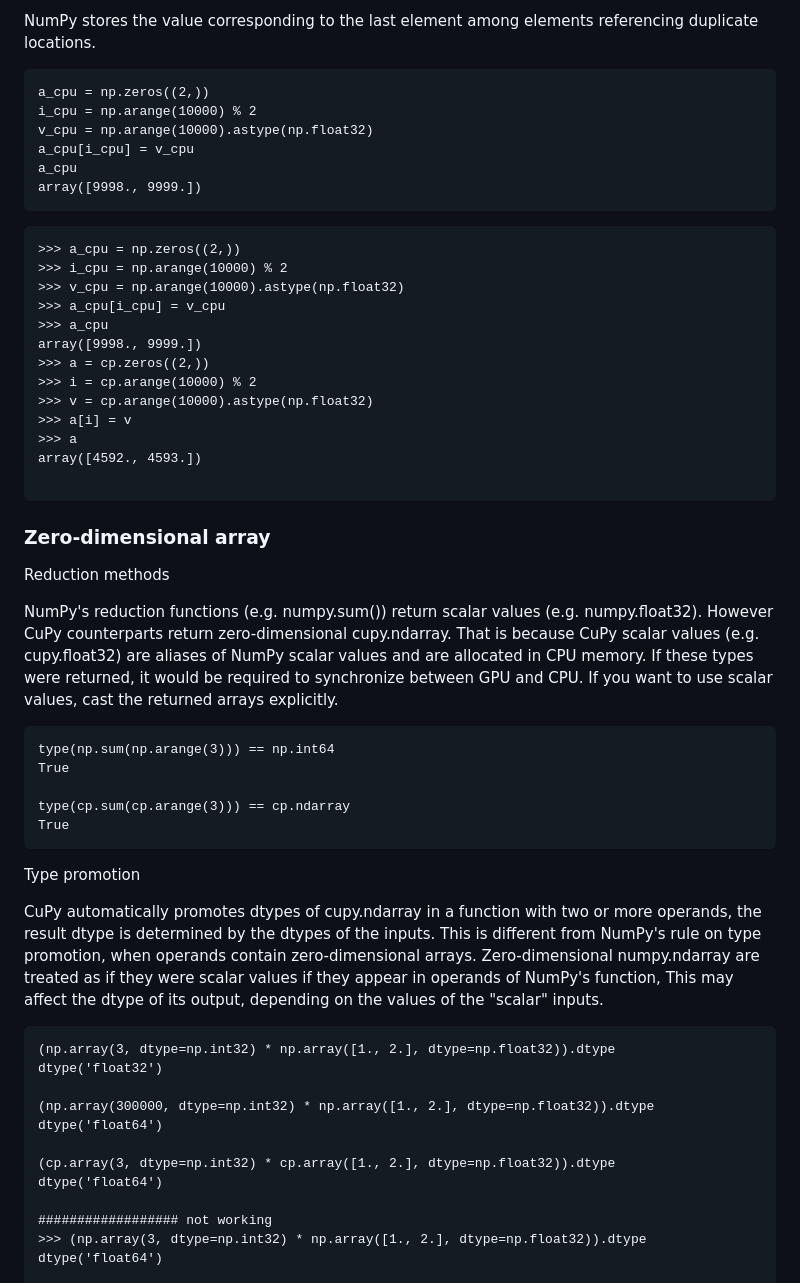
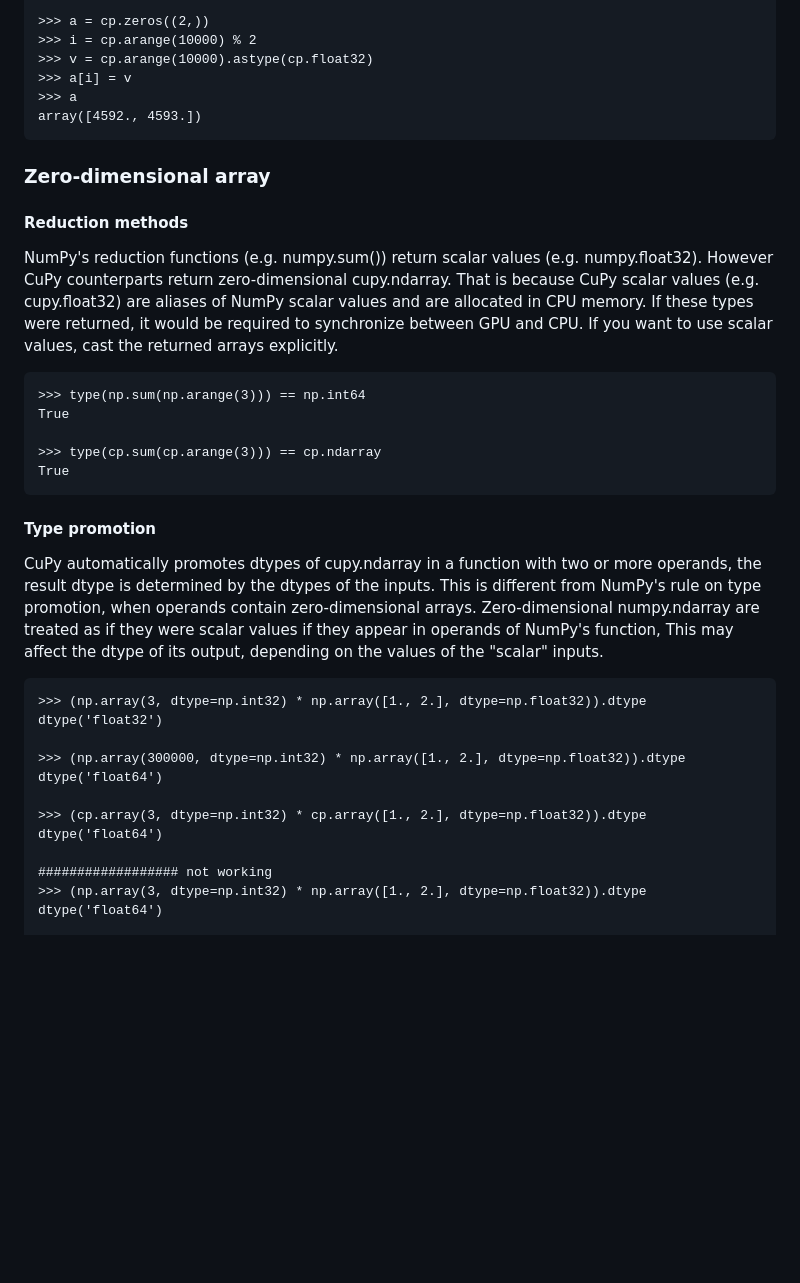
Before and after one commit to qianglise/python-for-hpc, a Markdown page: content/cupy.md, the part around one of its changes. Rendered like a GitHub page; blank space fills up the shorter version.

````diff
--- a/content/cupy.md
+++ b/content/cupy.md
@@ -385,50 +355,35 @@ array([ 9150.,  9151.])
 
-NumPy stores the value corresponding to the last element
-among elements referencing duplicate locations.
-
-```
-a_cpu = np.zeros((2,))
-i_cpu = np.arange(10000) % 2
-v_cpu = np.arange(10000).astype(np.float32)
-a_cpu[i_cpu] = v_cpu
-a_cpu
-array([9998., 9999.])
+>>> a = cp.zeros((2,))
+>>> i = cp.arange(10000) % 2
+>>> v = cp.arange(10000).astype(cp.float32)
+>>> a[i] = v
+>>> a
+array([4592., 4593.])
 ```
 
 
-```
->>> a_cpu = np.zeros((2,))
->>> i_cpu = np.arange(10000) % 2
->>> v_cpu = np.arange(10000).astype(np.float32)
->>> a_cpu[i_cpu] = v_cpu
->>> a_cpu
-array([9998., 9999.])
->>> a = cp.zeros((2,))
->>> i = cp.arange(10000) % 2
->>> v = cp.arange(10000).astype(np.float32)
->>> a[i] = v
->>> a
-array([4592., 4593.])
-
-```
-
 ### Zero-dimensional array
 
-Reduction methods
+#### Reduction methods
 
 NumPy's reduction functions (e.g. numpy.sum()) return
 scalar values (e.g. numpy.float32). However
-CuPy counterparts return zero-dimensional cupy.ndarray. That is because CuPy scalar values (e.g. cupy.float32) are aliases of NumPy scalar values and are allocated in CPU memory. If these types were returned, it would be required to synchronize between GPU and CPU. If you want to use scalar values, cast the returned arrays explicitly.
+CuPy counterparts return zero-dimensional cupy.ndarray.
+That is because CuPy scalar values (e.g. cupy.float32)
+are aliases of NumPy scalar values and are allocated
+in CPU memory. If these types were returned, it would be
+required to synchronize between GPU and CPU. If you want to
+use scalar values, cast the returned arrays explicitly.
 
 ```
-type(np.sum(np.arange(3))) == np.int64
+>>> type(np.sum(np.arange(3))) == np.int64
 True
 
-type(cp.sum(cp.arange(3))) == cp.ndarray
+>>> type(cp.sum(cp.arange(3))) == cp.ndarray
 True
 ```
 
-Type promotion
+#### Type promotion
 
 CuPy automatically promotes dtypes of cupy.ndarray
 in a function with two or more operands, the result dtype
@@ -440,13 +395,13 @@ in operands of NumPy's function, This may affect the dtype
 of its output, depending on the values of the "scalar" inputs.
 
 ```
-(np.array(3, dtype=np.int32) * np.array([1., 2.], dtype=np.float32)).dtype
+>>> (np.array(3, dtype=np.int32) * np.array([1., 2.], dtype=np.float32)).dtype
 dtype('float32')
 
-(np.array(300000, dtype=np.int32) * np.array([1., 2.], dtype=np.float32)).dtype
+>>> (np.array(300000, dtype=np.int32) * np.array([1., 2.], dtype=np.float32)).dtype
 dtype('float64')
 
-(cp.array(3, dtype=np.int32) * cp.array([1., 2.], dtype=np.float32)).dtype
+>>> (cp.array(3, dtype=np.int32) * cp.array([1., 2.], dtype=np.float32)).dtype
 dtype('float64')
 
 ################## not working
````
Also changed, not shown: other parts of content/cupy.md (+21 -72 lines).
